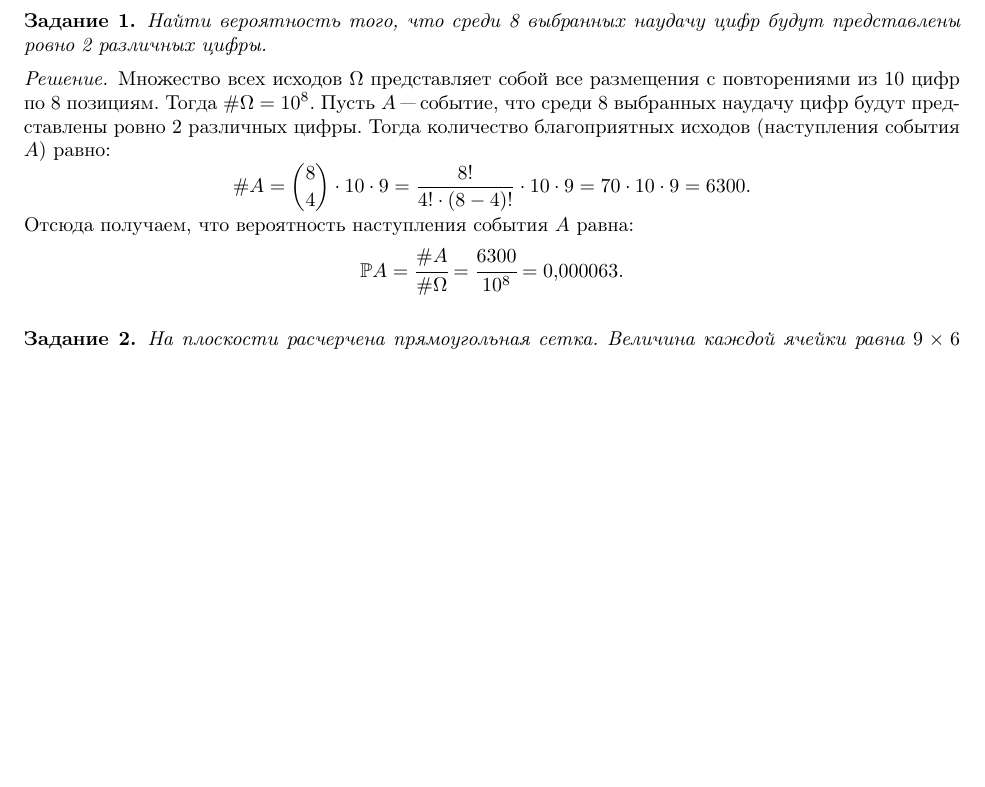
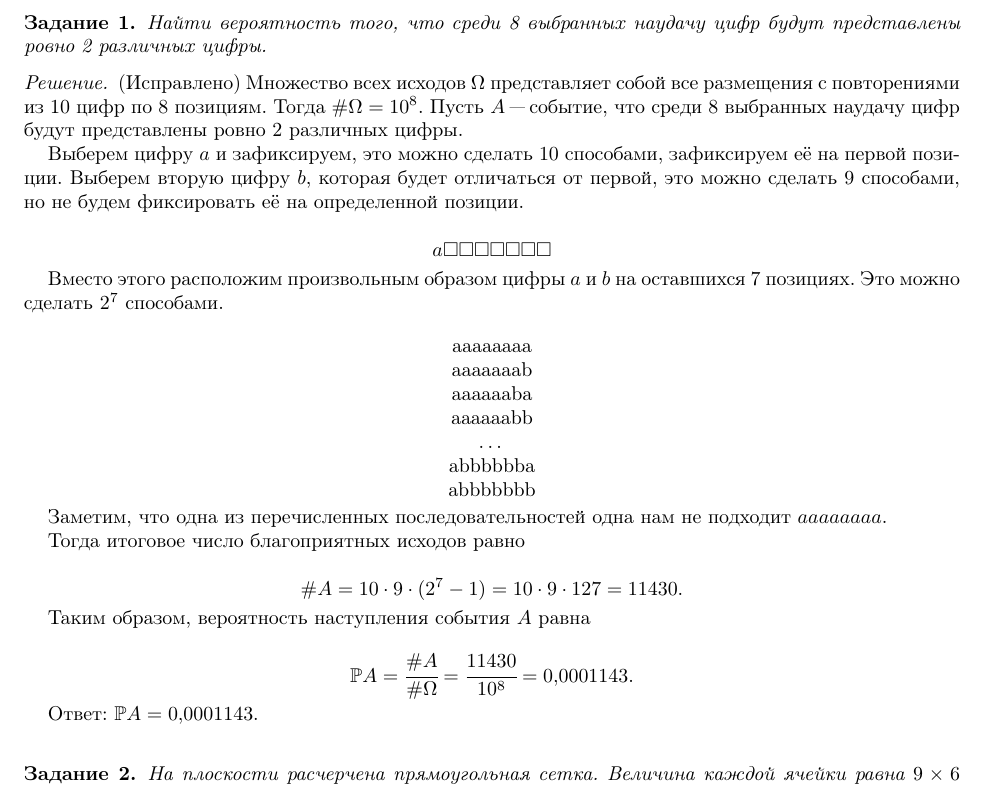
Before and after one commit to TeUm3048/probability-theory-etu, a LaTeX problem sheet (hw1/src/ihw-main.tex, which reads hw1/src/ihw0.tex): part of page 1 of 4 before the commit and part of page 1 of 5 after it, cut so that both start at the same text, the shorter picture padded with empty space. Compiled offline with pdfLaTeX.

Commit message:
Update 1

```diff
--- a/hw1/src/ihw0.tex
+++ b/hw1/src/ihw0.tex
@@ -10,16 +10,45 @@
 \end{problem}
 
 %% Решение задания №1
-\begin{proof}
+\begin{proof} (Исправлено)
 	Множество всех исходов \(\Omega \) представляет собой все размещения с повторениями из 10 цифр по 8 позициям. Тогда \(\#\Omega = 10^8\). Пусть \(A\) "--- событие, что среди 8 выбранных наудачу цифр будут представлены ровно 2 различных цифры.
-	Тогда количество благоприятных исходов (наступления события \(A\)) равно:
+
+	Выберем цифру $a$ и зафиксируем, это можно сделать $10$ способами, зафиксируем её на первой позиции. Выберем вторую цифру $b$, которая будет отличаться от первой, это можно сделать $9$ способами, но не будем фиксировать её на определенной позиции.
+
 	\[
-		\#A = \binom{8}{4}\cdot 10 \cdot 9 =   \frac{8!}{4! \cdot (8-4)!} \cdot 10 \cdot 9 = 70 \cdot 10 \cdot 9 = 6300.
+		a \Box  \Box  \Box  \Box  \Box  \Box  \Box
 	\]
-	Отсюда получаем, что вероятность наступления события \(A\) равна:
+
+	Вместо этого расположим произвольным образом цифры $a$ и $b$ на оставшихся $7$ позициях. Это можно сделать $2^7$ способами.
+
 	\[
-		\Prob A = \cfrac{\#A}{\#\Omega} = \cfrac{6300}{10^8} = 0,000063.
+		\begin{tabular}{c}
+			aaaaaaaa \\
+			aaaaaaab \\
+			aaaaaaba \\
+			aaaaaabb \\
+			\ldots   \\
+			abbbbbba \\
+			abbbbbbb \\
+		\end{tabular}
 	\]
+
+	Заметим, что одна из перечисленных последовательностей одна нам не подходит \(aaaaaaaa\).
+
+	Тогда итоговое число благоприятных исходов равно
+
+	\[
+		\#A = 10 \cdot 9 \cdot (2^7 - 1) = 10 \cdot 9 \cdot 127 = 11430.
+	\]
+
+	Таким образом, вероятность наступления события \(A\) равна
+
+	\[
+		\Prob A = \cfrac{\#A}{\#\Omega} = \cfrac{11430}{10^8} = 0,0001143.
+	\]
+
+	Ответ: \(\Prob A = 0,0001143\).
+
 	% Пусть $ A $ "--- событие, что достали белый шар.
 	% Количество всех исходов будет равно: $ \#\Omega \hm= K + L $.
 
```
Also changed, not shown: hw1/src/ihw-main.pdf.
